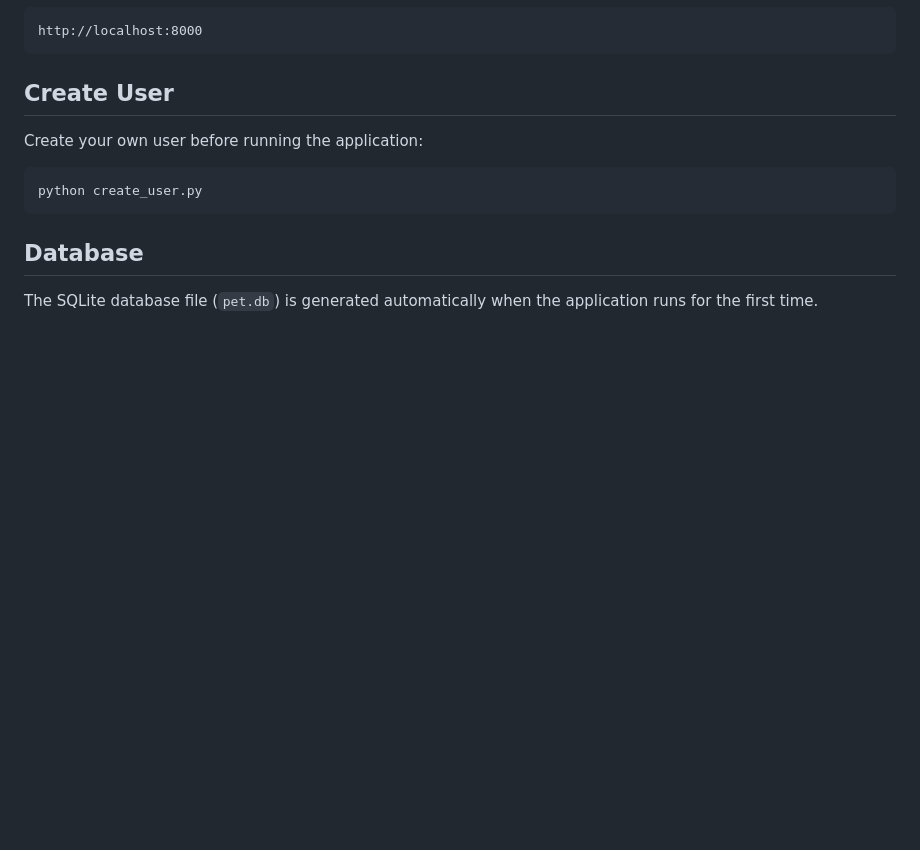
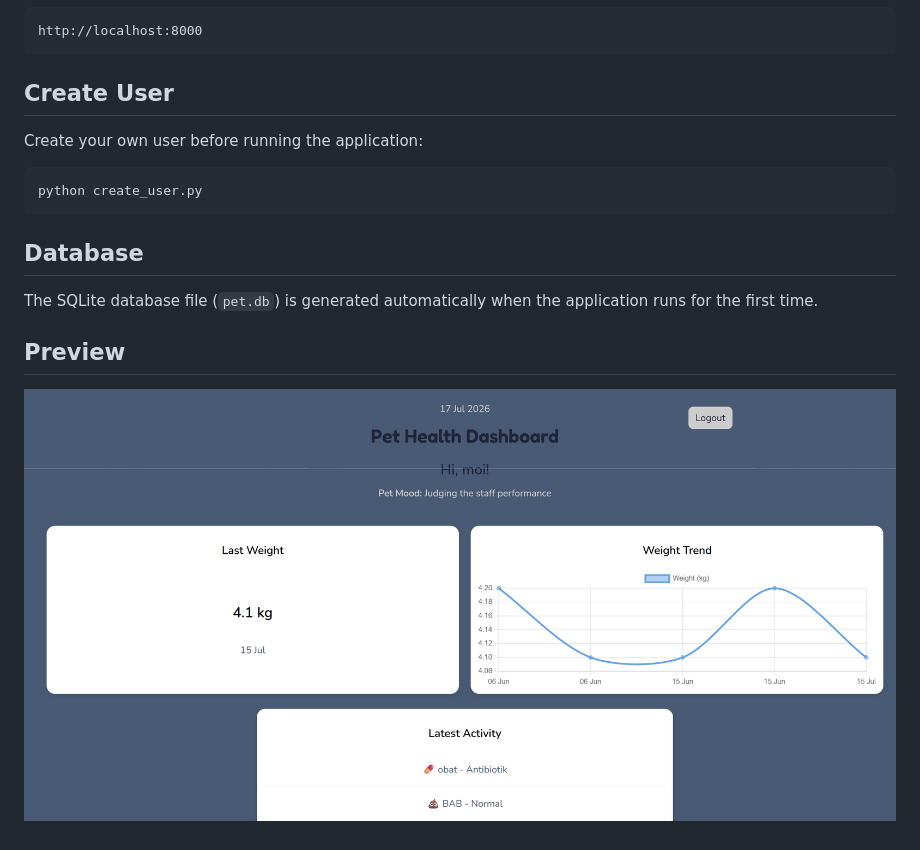
Before and after one commit to miraphira/pet-health-monitor, a Markdown page: README.md, the part around the change. Rendered like a GitHub page; pictures changed too: assets/dashboard.png (added); blank space fills up the shorter version.

Commit message:
README dashboard preview

```diff
--- a/README.md
+++ b/README.md
@@ -61,3 +61,6 @@ python create_user.py
 ## Database
 
 The SQLite database file (`pet.db`) is generated automatically when the application runs for the first time.
+
+## Preview
+![Dashboard](assets/dashboard.png)
```
